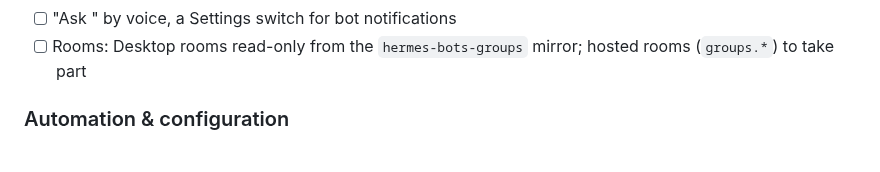
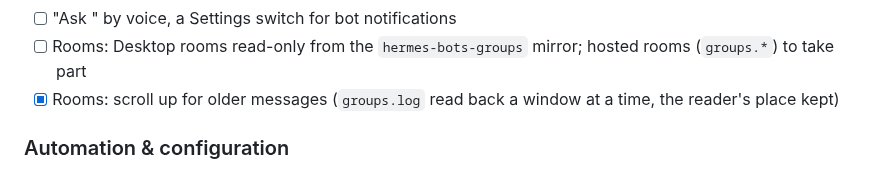
Before and after one commit to Giton22/herald, a Markdown page: docs/ROADMAP.md, the part around the change. Rendered like a GitHub page.

Commit message:
Roadmap tick
Co-Authored-By: Claude Opus 5.5 <noreply@anthropic.com>

```diff
--- a/docs/ROADMAP.md
+++ b/docs/ROADMAP.md
@@ -213,6 +213,7 @@ uses. The protocol itself is described in [hermes-protocol-research.md](hermes-p
 - [x] Share-to-bot: bots show in the share sheet; a share opens the bot's chat with the content after what was typed there (nothing sends until you do). Shortcuts follow the roster, so a removed or renamed bot leaves the share sheet, and a share to one that's gone opens a new chat instead
 - [ ] "Ask <bot>" by voice, a Settings switch for bot notifications
 - [ ] Rooms: Desktop rooms read-only from the `hermes-bots-groups` mirror; hosted rooms (`groups.*`) to take part
+- [x] Rooms: scroll up for older messages (`groups.log` read back a window at a time, the reader's place kept)
 
 ### Automation & configuration
 - [x] Scheduled jobs in the sidebar (`GET /api/cron/jobs`): schedule in plain words, next run, state; a job page with its prompt, last error, Run now, Pause / Resume, and its runs (`/api/cron/jobs/{id}/runs`), each opening as a chat
```
